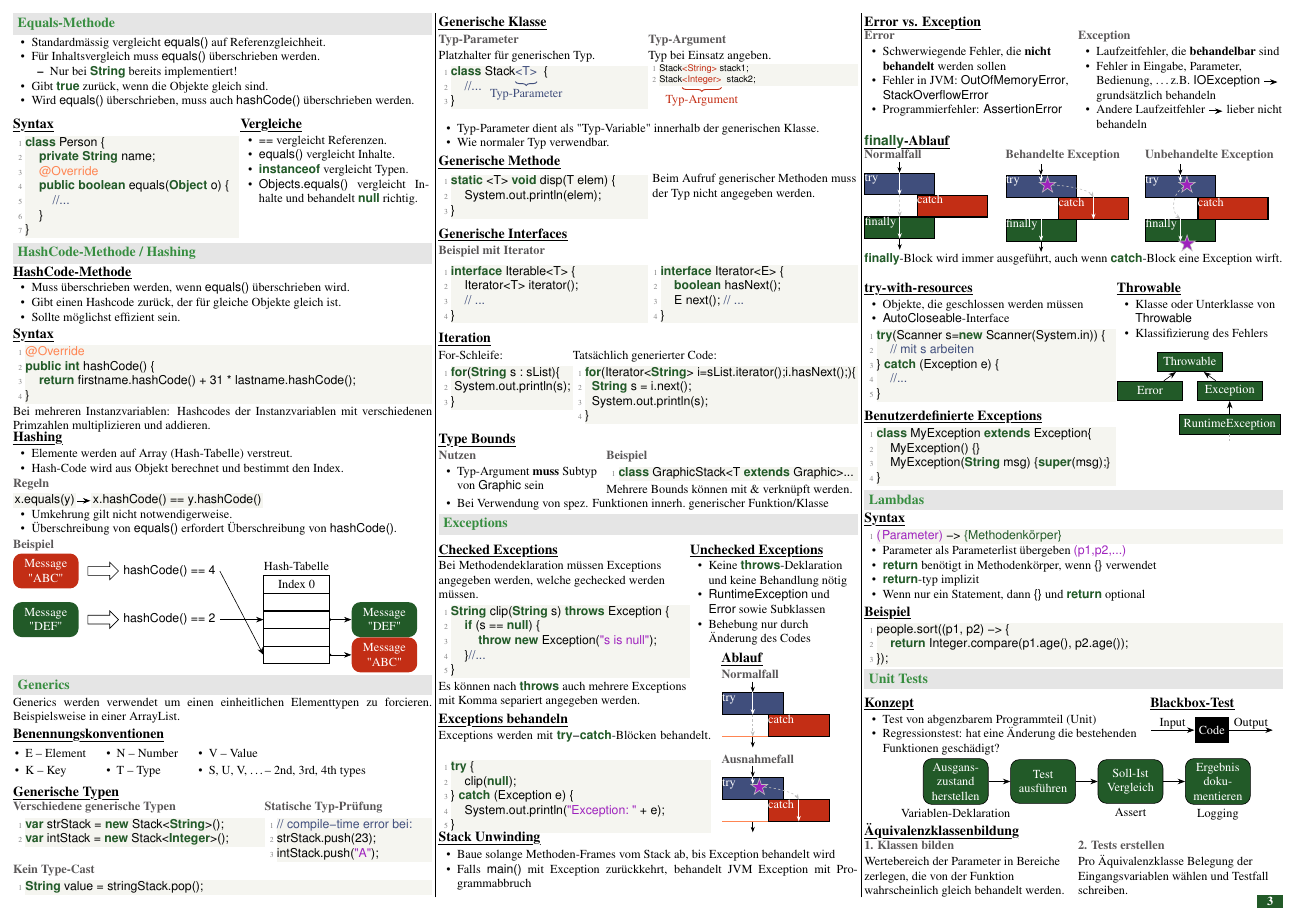
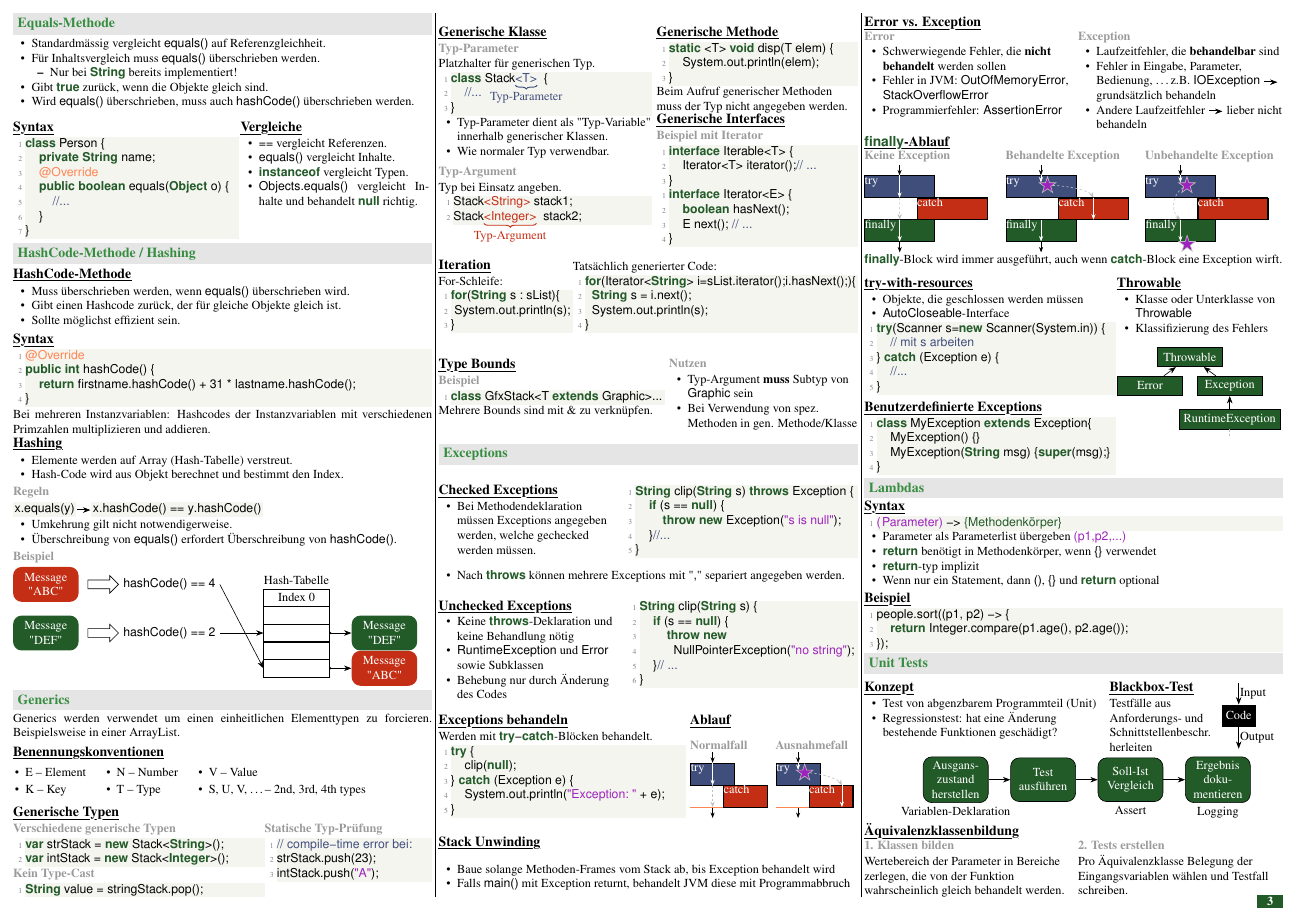
Before and after one commit to P4ntomime/SumJavaCPP, a LaTeX document (JavaC.tex, which reads sections/exceptions.tex, sections/generics.tex, sections/lambdas.tex): page 3 of 4. Compiled offline with pdfLaTeX.

Commit message:
reformatting and added some more stuff

```diff
--- a/JavaC.tex
+++ b/JavaC.tex
@@ -58,7 +58,7 @@ pdfkeywords={Gahn go lerne!!}}
 \setcounter{secnumdepth}{0}        % no section numbering, remove if section numbering is needed
 
 %% colors
-\definecolor{mygray}{cmyk}{0,0,0,.75}
+\definecolor{mygray}{cmyk}{0,0,0,.45}
 % \definecolor{Gray}{gray}{0.85}
 \definecolor{sectioncolor}{HTML}{368d3f}
 
@@ -249,6 +249,9 @@ pdfkeywords={Gahn go lerne!!}}
     showspaces=false,
     showstringspaces=false,
     showtabs=false,
+    aboveskip=0pt,
+    belowskip=0pt,
+    float=*,
     tabsize=4,
 	xleftmargin=1em,
 	language=Java,
--- a/sections/exceptions.tex
+++ b/sections/exceptions.tex
@@ -1,14 +1,21 @@
 \section{Exceptions}
 
 % TODO: add some more examples for checked and unchecked exceptions
-\begin{minipage}[t]{0.6\columnwidth}
+\begin{minipage}[t]{0.43\columnwidth}
     \subsection{Checked Exceptions}
     \raggedright%
-    Bei Methodendeklaration müssen Exceptions angegeben werden, welche gechecked werden müssen.
+    \begin{itemize}
+        \item Bei Methodendeklaration müssen Exceptions angegeben werden, welche gechecked werden müssen.
+    \end{itemize}
+\end{minipage}\hfill%
+\begin{minipage}[t]{0.56\columnwidth}
     \lstinputlisting{snippets/exceptchecked.java}
-    Es können nach \lstinline{throws} auch mehrere Exceptions mit Komma separiert angegeben werden.
-\end{minipage}\hfill%
-\begin{minipage}[t]{0.4\columnwidth}
+\end{minipage}
+\begin{itemize}
+    \item Nach \lstinline{throws} können mehrere Exceptions mit "\lstinline{,}" separiert angegeben werden.
+\end{itemize}
+\vspace{-0.4\abovedisplayskip}
+\begin{minipage}[t]{0.44\columnwidth}
     \subsection{Unchecked Exceptions}
     \raggedright%
     \begin{itemize}
@@ -16,21 +23,25 @@
         \item \lstinline{RuntimeException} und \lstinline{Error} sowie Subklassen
         \item Behebung nur durch Änderung des Codes
     \end{itemize}
+\end{minipage}\hfill%
+\begin{minipage}[t]{0.55\columnwidth}
+    \lstinputlisting{snippets/exceptunchecked.java}
 \end{minipage}
 
-\vspace{-1.3cm}
-\begin{minipage}[t]{0.65\columnwidth}
+\vspace{0.3\abovedisplayskip}
+\begin{minipage}[t]{0.59\columnwidth}
     \subsection{Exceptions behandeln}
-    Exceptions werden mit \lstinline{try-catch}-Blöcken behandelt.
+    Werden mit \lstinline{try-catch}-Blöcken behandelt.
     \lstinputlisting{snippets/exceptcatch.java}
 \end{minipage}\hfill%
-\raisebox{1.4cm}{\begin{minipage}[t]{0.325\columnwidth}
+\begin{minipage}[t]{0.4\columnwidth}
     \subsection{Ablauf}
+    \begin{minipage}[t]{0.49\columnwidth}
         \subsubsection{Normalfall}
         \begin{tikzpicture}[every node/.style={draw,
             fill=bluecontrast,
             text=white,
-        text width=1.4cm,
+            text width=1cm,
             minimum height=3mm,
             inner sep=0mm,
             text depth=3mm,
@@ -44,13 +55,14 @@
             \draw[->] (try.south |- catch.south) -- +(0,-0.25);
             \draw[coralcontrast,-] ($(catch.south west)+(-0.2pt,0mm)$) -- (try.south west |- catch.south);
         \end{tikzpicture}
-
+    \end{minipage}\hfill
+    \begin{minipage}[t]{0.49\columnwidth}
         \subsubsection{Ausnahmefall}
         \begin{tikzpicture}[>={Stealth[length=1.25mm]}]
             \begin{scope}[every node/.style={draw,
                 fill=bluecontrast,
                 text=white,
-            text width=1.4cm,
+                text width=1cm,
                 minimum height=3mm,
                 inner sep=0mm,
                 text depth=3mm,
@@ -60,22 +72,24 @@
                 \node[fill=redcontrast,anchor=north west, postaction={draw,thin}, line width=0mm] at ($(try.south)!0.5!(try.south east)$) (catch) {catch};
             \end{scope}
             \node[fill=claretcontrast, star, star point height=1.235mm, minimum size=4mm, inner sep=0mm, star points=5, draw=lightgray, anchor=inner point 2, xshift=0.7mm] (someexcept) at (try.center) {};
-        \draw[lightgray, dash pattern=on 1.5pt off 1.5pt, ->, looseness=0.5] (someexcept) to[out=0,in=90] (catch.north);
+            \draw[lightgray, dash pattern=on 1.5pt off 1.5pt, ->, looseness=0.5] (someexcept) to[out=0,in=90] ($(catch.north)!0.5!(catch.north east)$);
             \draw[->] (0,0) -- (try.north);
             \draw[white, ->] (try.north) -- (try.north |- someexcept.inner point 1);
-        \draw[white, ->] (catch.north) -- (catch.south);
+            \draw[white, ->] ($(catch.north)!0.5!(catch.north east)$) -- ($(catch.south)!0.5!(catch.south east)$);
             \draw[->] (try.south |- catch.south) -- +(0,-0.25);
             \draw[coralcontrast,-] ($(catch.south west)+(-0.2pt,0mm)$) -- (try.south west |- catch.south);
+        \end{tikzpicture}
+    \end{minipage}
+\end{minipage}
 
-    \end{tikzpicture}
-\end{minipage}}
 
-\vspace{-2ex}
 \subsection{Stack Unwinding}
 \begin{itemize}
     \item Baue solange Methoden-Frames vom Stack ab, bis Exception behandelt wird
-    \item Falls \lstinline{main()} mit Exception zurückkehrt, behandelt JVM Exception mit Programmabbruch
+    \item Falls \lstinline{main()} mit Exception returnt, behandelt JVM diese mit Programmabbruch
 \end{itemize}
+
+% \vfill\null%
 
 \subsection{Error vs. Exception}
 \vspace{-.9\abovedisplayskip}
@@ -101,7 +115,7 @@
 \subsection{\textsf{\textbf{\textcolor{keywordcolour}{finally}}}-Ablauf}
 \vspace{-.9\abovedisplayskip}
 \begin{minipage}[t]{0.33\columnwidth}
-    \subsubsection{Normalfall}
+    \subsubsection{Keine Exception}
     \begin{tikzpicture}[every node/.style={draw,
         fill=bluecontrast,
         text=white,
--- a/sections/generics.tex
+++ b/sections/generics.tex
@@ -13,89 +13,75 @@ Generics werden verwendet um einen einheitlichen Elementtypen zu forcieren. Beis
 \begin{minipage}[t]{0.6\columnwidth}
     \subsubsection{Verschiedene generische Typen}
     \lstinputlisting[morekeywords={Integer}]{snippets/gentyp1.java}
+    \subsubsection{Kein Type-Cast}
+    \lstinputlisting{snippets/gentyp3.java}
 \end{minipage}\hfill%
 \begin{minipage}[t]{0.4\columnwidth}
     \subsubsection{Statische Typ-Prüfung}
     \lstinputlisting{snippets/gentyp2.java}
 \end{minipage}
 
-\subsubsection{Kein Type-Cast}
-\lstinputlisting{snippets/gentyp3.java}
 
-\subsection{Generische Klasse}
-\vspace{-0.7\abovedisplayskip}
-\begin{minipage}[t]{0.5\columnwidth}
+
+\begin{minipage}[t]{0.51\columnwidth}
+    \subsection{Generische Klasse}
     \subsubsection{Typ-Parameter}
+    \raggedright%
     Platzhalter für generischen Typ.
     \lstinputlisting[escapechar=!]{snippets/genclass1.java}
+    \begin{itemize}
+        \item Typ-Parameter dient als "Typ-Variable" innerhalb generischer Klassen.
+        \item Wie normaler Typ verwendbar.
+    \end{itemize}
     \begin{tikzpicture}[remember picture, overlay]
-        \draw[semithick, color=bluecontrast,decoration={brace,mirror,raise=1pt}, decorate] (tp1.south) -- node[text=bluecontrast,below=3pt] {Typ-Parameter} (tp2.south);
+        \draw[semithick, color=bluecontrast,decoration={brace,mirror,raise=-1pt}, decorate] (tp1.south) -- node[text=bluecontrast,below=1pt] {Typ-Parameter} (tp2.south);
     \end{tikzpicture}
-\end{minipage}\hfill
-\begin{minipage}[t]{0.5\columnwidth}
+    \vspace{-0.8\abovedisplayskip}
     \subsubsection{Typ-Argument}
     Typ bei Einsatz angeben.
-    \lstinputlisting[style=basestyle,numbers=left,xleftmargin=1.2em,escapechar=!]{snippets/genclass2.java}
+    \lstinputlisting[style=basestyle, basicstyle=\sffamily, numbers=left,xleftmargin=1.2em,escapechar=!]{snippets/genclass2.java}
     \begin{tikzpicture}[remember picture, overlay]
-        \draw[semithick, color=redcontrast,decoration={brace,mirror,raise=1pt}, decorate] (ta1.south) -- node[text=redcontrast,below=3pt] {Typ-Argument} (ta2.south);
+        \draw[semithick, color=redcontrast,decoration={brace,mirror,raise=-1pt}, decorate] (ta1.south) -- node[text=redcontrast,below=1pt] {Typ-Argument} (ta2.south);
     \end{tikzpicture}
-\end{minipage}
-
-\begin{itemize}
-    \item Typ-Parameter dient als "Typ-Variable" innerhalb der generischen Klasse.
-    \item Wie normaler Typ verwendbar.
-\end{itemize}
-
-\subsection{Generische Methode}
-
-\begin{minipage}[t]{0.5\columnwidth}
-    \vspace{-0.8\abovedisplayskip}
+\end{minipage}\hfill%
+\begin{minipage}[t]{0.48\columnwidth}
+    \subsection{Generische Methode}
     \lstinputlisting{snippets/genmet1.java}
-\end{minipage}\hfill%
-\begin{minipage}[t]{0.49\columnwidth}
     \raggedright%
     Beim Aufruf generischer Methoden muss der Typ nicht angegeben werden.
+
+    \vspace{0.8pt}
+    \subsection{Generische Interfaces}
+    \subsubsection{Beispiel mit Iterator}
+    \lstinputlisting{snippets/genint1.java}
+    \lstinputlisting{snippets/genint2.java}
 \end{minipage}
 
 
-\subsection{Generische Interfaces}
-\subsubsection{Beispiel mit Iterator}
-\begin{minipage}[t]{0.5\columnwidth}
-    \vspace{-0.7\abovedisplayskip}
-    \lstinputlisting{snippets/genint1.java}
-\end{minipage}\hfill%
-\begin{minipage}[t]{0.5\columnwidth}
-    \vspace{-0.7\abovedisplayskip}
-    \lstinputlisting{snippets/genint2.java}
-\end{minipage}
-
-\subsection{Iteration}
-\begin{minipage}[t]{0.32\columnwidth}
+\begin{minipage}[b]{0.32\columnwidth}
+    \subsection{Iteration}
     For-Schleife:
     \lstinputlisting{snippets/genericfor1.java}
 \end{minipage}\hfill%
-\begin{minipage}[t]{0.68\columnwidth}
+\begin{minipage}[b]{0.68\columnwidth}
     Tatsächlich generierter Code:
     \lstinputlisting{snippets/genericfor2.java}
 \end{minipage}
 
-\subsection{Type Bounds}
-\vspace{-0.8\abovedisplayskip}
-\begin{minipage}[t]{0.39\columnwidth}
+\begin{minipage}[t]{0.54\columnwidth}
+    \subsection{Type Bounds}
+    \subsubsection{Beispiel}
+    \lstinputlisting{snippets/gentb1.java}
+    Mehrere Bounds sind mit \& zu verknüpfen.
+\end{minipage}\hfill%
+\begin{minipage}[t]{0.45\columnwidth}
     \subsubsection{Nutzen}
     \raggedright%
     \begin{itemize}
         \item Typ-Argument \textbf{muss} Subtyp von \lstinline{Graphic} sein
+        \item Bei Verwendung von spez. Methoden in gen. Methode/Klasse
     \end{itemize}
-\end{minipage}\hfill%
-\begin{minipage}[t]{0.6\columnwidth}
-    \subsubsection{Beispiel}
-    \lstinputlisting{snippets/gentb1.java}
-    Mehrere Bounds können mit \& verknüpft werden.
 \end{minipage}
-\begin{itemize}
-    \item Bei Verwendung von spez. Funktionen innerh.\ generischer Funktion/Klasse
-\end{itemize}
 
 
 % \vfill\null%
--- a/sections/lambdas.tex
+++ b/sections/lambdas.tex
@@ -7,7 +7,7 @@
     \item Parameter als Parameterlist übergeben \lstinline{@(p1,p2,...)@}
     \item \lstinline{return} benötigt in Methodenkörper, wenn \lstinline|{}| verwendet
     \item \lstinline{return}-typ implizit
-    \item Wenn nur ein Statement, dann \lstinline|{}| und \lstinline{return} optional
+    \item Wenn nur ein Statement, dann \lstinline|()|, \lstinline|{}| und \lstinline{return} optional
 \end{itemize}
 % \begin{minipage}[t]{0.35\columnwidth}
 % \end{minipage}\hfill%
--- a/sections/unittests.tex
+++ b/sections/unittests.tex
@@ -1,18 +1,23 @@
 \section{Unit Tests}
 
-\begin{minipage}[t]{0.65\columnwidth}
+\begin{minipage}[t]{0.58\columnwidth}
     \subsection{Konzept}
+    \raggedright%
     \begin{itemize}
         \item Test von abgenzbarem Programmteil (Unit)
-        \item Regressionstest: hat eine Änderung die bestehenden Funktionen geschädigt?
+        \item Regressionstest: hat eine Änderung bestehende Funktionen geschädigt?
     \end{itemize}
 \end{minipage}\hfill%
-\begin{minipage}[t]{0.31\columnwidth}
+\begin{minipage}[t]{0.26\columnwidth}
     \subsection{Blackbox-Test}
-    \begin{tikzpicture}[>=Stealth]
-        \node[minimum height=6mm, fill=black, text=white] (bbox) at (0,0) {Code};
-        \draw[<-] (bbox.west) -- ++(-1,0) node[midway, above=-0.7mm] {Input};
-        \draw[->] (bbox.east) -- ++(1,0) node[midway, above=-0.7mm] {Output};
+    \raggedright%
+    Testfälle aus Anforderungs- und Schnittstellenbeschr. herleiten
+\end{minipage}
+\begin{minipage}[t]{0.14\columnwidth}
+    \begin{tikzpicture}[baseline=(current bounding box.north), >=Stealth]
+        \node[minimum height=5mm, fill=black, text=white] (bbox) at (0,0) {Code};
+        \draw[<-] (bbox.north) -- ++(0,0.5) node[midway, right=-0.7mm] {Input};
+        \draw[->] (bbox.south) -- ++(0,-0.5) node[midway, right=-0.7mm] {Output};
     \end{tikzpicture}
 \end{minipage}
 \vspace{-0.5\abovedisplayskip}
--- /dev/null
+++ b/snippets/exceptunchecked.java
@@ -0,0 +1,6 @@
+String clip(String s) {
+    if (s == null) {
+        throw new
+          NullPointerException("no string");
+    }// ...
+}
--- a/snippets/gentb1.java
+++ b/snippets/gentb1.java
@@ -1 +1 @@
-class GraphicStack<T extends Graphic>...
+class GfxStack<T extends Graphic>...
```
Also changed, not shown: sections/binding.tex (+1 -1 lines), snippets/genint1.java (+1 -2 lines), JavaC.pdf, JavaC.tex (15 more changed lines), sections/exceptions.tex (2 more changed lines). Lines whose indentation alone changed are shown as unchanged.
